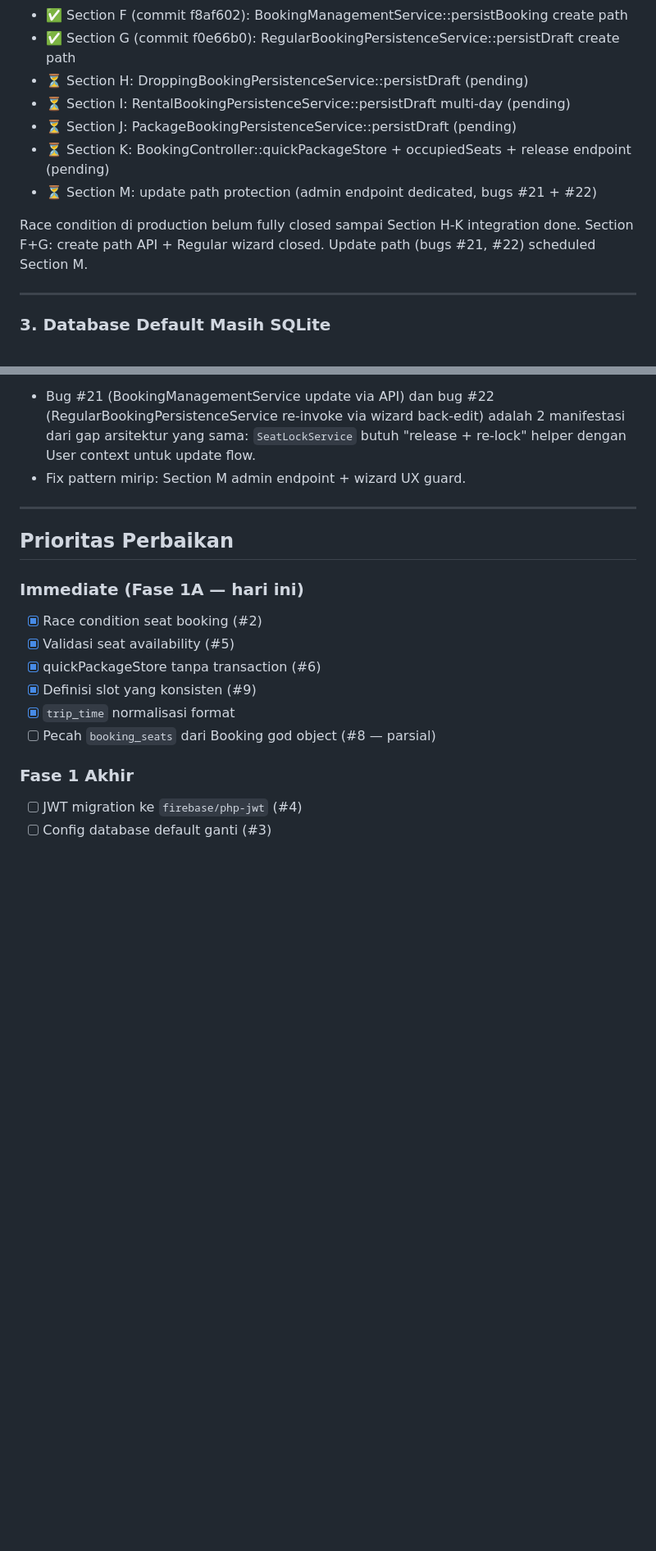
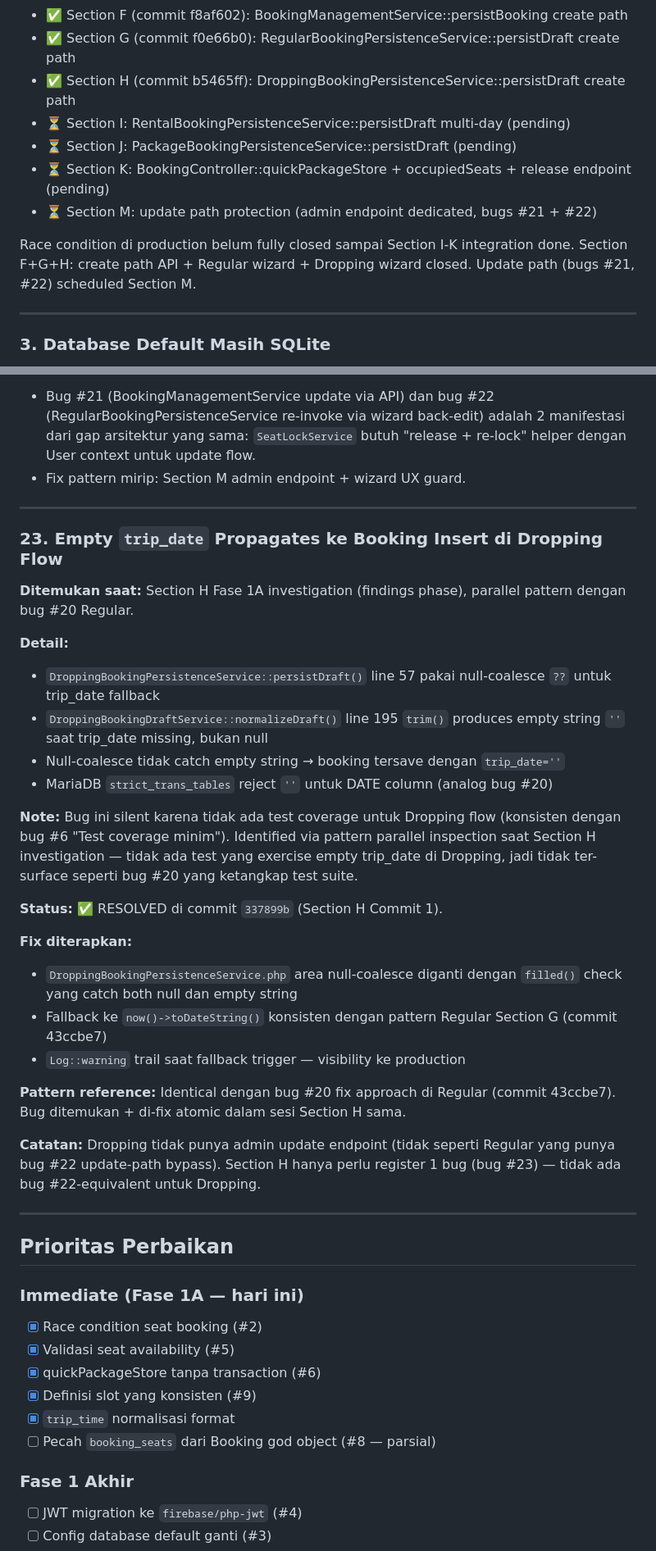
Before and after one commit to nerry21/lkt_one, a Markdown page: docs/audit-findings.md, 2 parts joined by grey strips. Shown at 82% size. Drawn GitHub-style; blank space fills up the shorter version.

Commit message:
docs(audit): register + resolve bug #23 + update bug #2 progress Section H
- Bug #23 (trip_date empty fallback Dropping): register + RESOLVED link
  ke commit bug fix Section H Commit 1 (337899b). Atomic: ditemukan dan
  di-fix di sesi sama, pattern identik bug #20 Regular (43ccbe7).
- Bug #2 progress: Section H (DroppingBookingPersistenceService integrated).
  3 dari 6 consumer integration done (F+G+H).
- Update bug #19 summary: 4 bug terdeteksi di Fase 1A (2 RESOLVED, 2 OPEN).
- Note: tidak ada bug #22-equivalent untuk Dropping (no admin update endpoint).

```diff
--- a/docs/audit-findings.md
+++ b/docs/audit-findings.md
@@ -81,14 +81,14 @@ Progress Fase 1A (per commit):
 - ✅ Section E (commit 5a2bfa6): test coverage formal 16 test SeatLockServiceTest
 - ✅ Section F (commit f8af602): BookingManagementService::persistBooking create path
 - ✅ Section G (commit f0e66b0): RegularBookingPersistenceService::persistDraft create path
-- ⏳ Section H: DroppingBookingPersistenceService::persistDraft (pending)
+- ✅ Section H (commit b5465ff): DroppingBookingPersistenceService::persistDraft create path
 - ⏳ Section I: RentalBookingPersistenceService::persistDraft multi-day (pending)
 - ⏳ Section J: PackageBookingPersistenceService::persistDraft (pending)
 - ⏳ Section K: BookingController::quickPackageStore + occupiedSeats + release endpoint (pending)
 - ⏳ Section M: update path protection (admin endpoint dedicated, bugs #21 + #22)
 
-Race condition di production belum fully closed sampai Section H-K integration done.
-Section F+G: create path API + Regular wizard closed. Update path (bugs #21, #22) scheduled Section M.
+Race condition di production belum fully closed sampai Section I-K integration done.
+Section F+G+H: create path API + Regular wizard + Dropping wizard closed. Update path (bugs #21, #22) scheduled Section M.
 
 ---
 
@@ -511,6 +512,31 @@ wizard "save + navigate back" semantic review, audit trail.
 
 ---
 
+### 23. Empty `trip_date` Propagates ke Booking Insert di Dropping Flow
+
+**Ditemukan saat:** Section H Fase 1A investigation (findings phase), parallel pattern dengan bug #20 Regular.
+
+**Detail:**
+- `DroppingBookingPersistenceService::persistDraft()` line 57 pakai null-coalesce `??` untuk trip_date fallback
+- `DroppingBookingDraftService::normalizeDraft()` line 195 `trim()` produces empty string `''` saat trip_date missing, bukan null
+- Null-coalesce tidak catch empty string → booking tersave dengan `trip_date=''`
+- MariaDB `strict_trans_tables` reject `''` untuk DATE column (analog bug #20)
+
+**Note:** Bug ini silent karena tidak ada test coverage untuk Dropping flow (konsisten dengan bug #6 "Test coverage minim"). Identified via pattern parallel inspection saat Section H investigation — tidak ada test yang exercise empty trip_date di Dropping, jadi tidak ter-surface seperti bug #20 yang ketangkap test suite.
+
+**Status:** ✅ RESOLVED di commit `337899b` (Section H Commit 1).
+
+**Fix diterapkan:**
+- `DroppingBookingPersistenceService.php` area null-coalesce diganti dengan `filled()` check yang catch both null dan empty string
+- Fallback ke `now()->toDateString()` konsisten dengan pattern Regular Section G (commit 43ccbe7)
+- `Log::warning` trail saat fallback trigger — visibility ke production
+
+**Pattern reference:** Identical dengan bug #20 fix approach di Regular (commit 43ccbe7). Bug ditemukan + di-fix atomic dalam sesi Section H sama.
+
+**Catatan:** Dropping tidak punya admin update endpoint (tidak seperti Regular yang punya bug #22 update-path bypass). Section H hanya perlu register 1 bug (bug #23) — tidak ada bug #22-equivalent untuk Dropping.
+
+---
+
 ## Prioritas Perbaikan
 
 ### Immediate (Fase 1A — hari ini)
```
Also changed, not shown: other parts of docs/audit-findings.md (+2 -1 lines).
